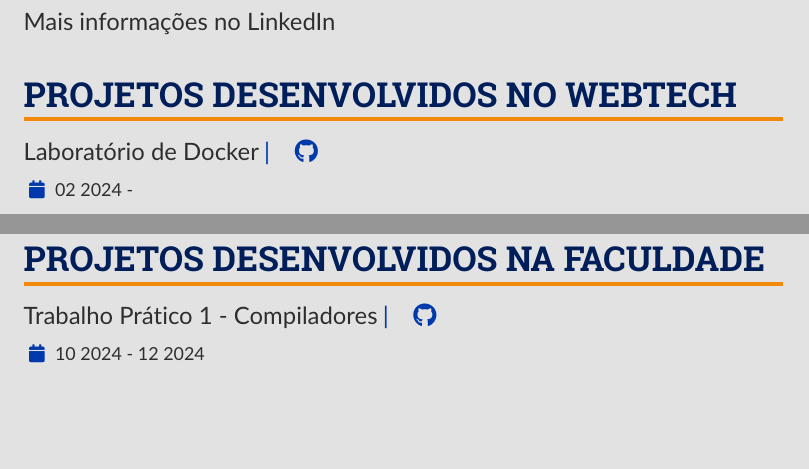
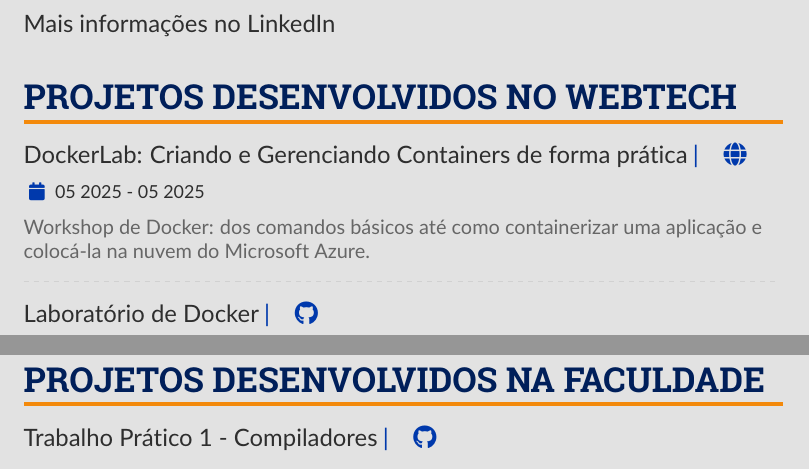
Before and after one commit to Henriquemcc/Curriculo, a LaTeX CV (Portugues/main.tex): two parts of pages 2 and 3 of 5, joined at a grey line, cut so that both start at the same text, the shorter picture padded with empty space. Compiled offline with pdfLaTeX.

Commit message:
Atualizando projetos do WebTech

```diff
--- a/Portugues/main.tex
+++ b/Portugues/main.tex
@@ -336,9 +336,15 @@
         % ----- Projetos -----
         \cvsection{Projetos Desenvolvidos no WebTech}
 
+            \cvevent{DockerLab: Criando e Gerenciando Containers de forma prática}{
+            \cvreference{\faGlobe}{https://www.sympla.com.br/evento/dockerlab-criando-e-gerenciando-containers-de-forma-pratica/2950892}
+            }{05 2025 - 05 2025}{}
+            Workshop de Docker: dos comandos básicos até como containerizar uma aplicação e colocá-la na nuvem do Microsoft Azure.\\
+            \divider
+
             \cvevent{Laboratório de Docker}{
             \cvreference{\faGithub}{https://github.com/webtech-network/lab-docker}
-            }{02 2024 -}{}
+            }{02 2025 - 05 2025}{}
             Laboratório de Docker para quem nunca mexeu com Docker.\\
             \divider
 
```
Also changed, not shown: English/main.tex (+7 -1 lines).
